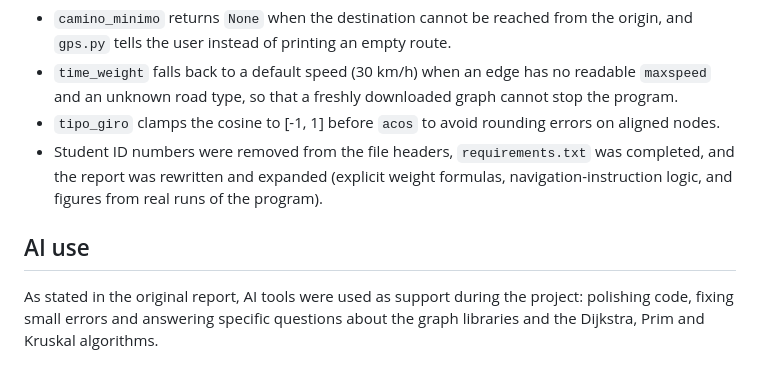
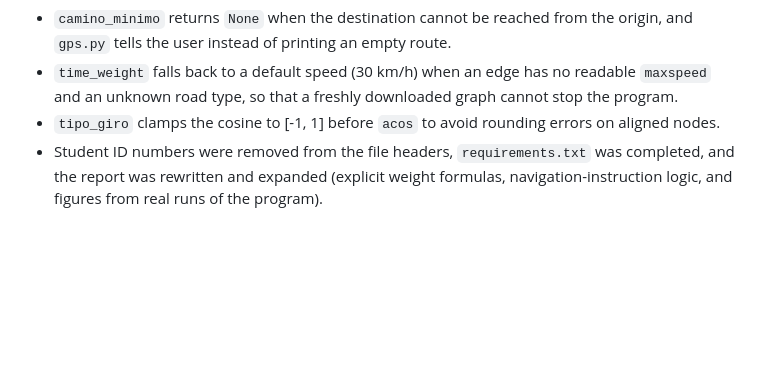
Before and after one commit to jaimetuesta/madrid-gps-routing, a Markdown page: README.md, the part around the change. GitHub-like rendering; blank space fills up the shorter version.

```diff
--- a/README.md
+++ b/README.md
@@ -79,7 +79,3 @@ The algorithms and program logic are those of the original submission. For this
 - `time_weight` falls back to a default speed (30 km/h) when an edge has no readable `maxspeed` and an unknown road type, so that a freshly downloaded graph cannot stop the program.
 - `tipo_giro` clamps the cosine to [-1, 1] before `acos` to avoid rounding errors on aligned nodes.
 - Student ID numbers were removed from the file headers, `requirements.txt` was completed, and the report was rewritten and expanded (explicit weight formulas, navigation-instruction logic, and figures from real runs of the program).
-
-## AI use
-
-As stated in the original report, AI tools were used as support during the project: polishing code, fixing small errors and answering specific questions about the graph libraries and the Dijkstra, Prim and Kruskal algorithms.
```
